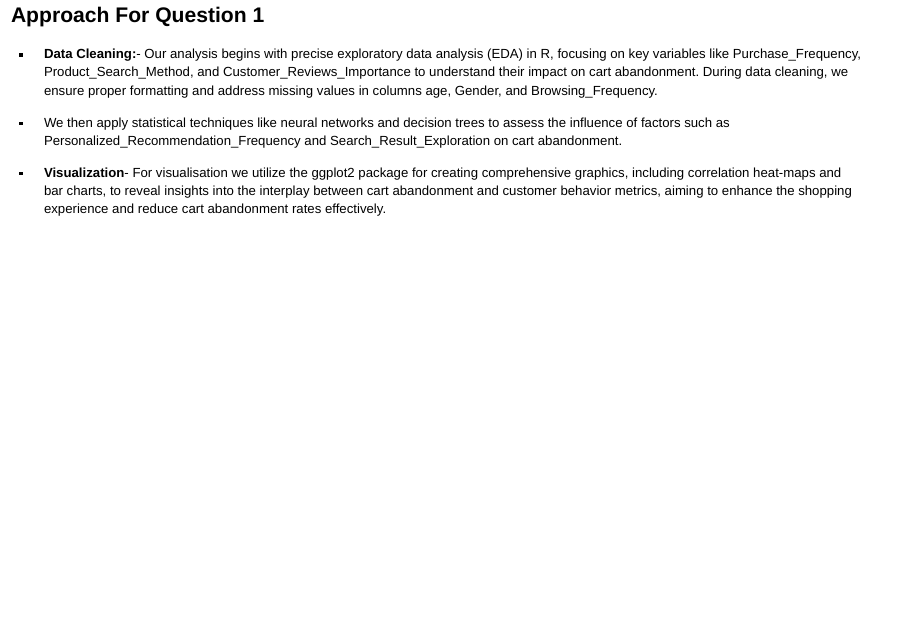
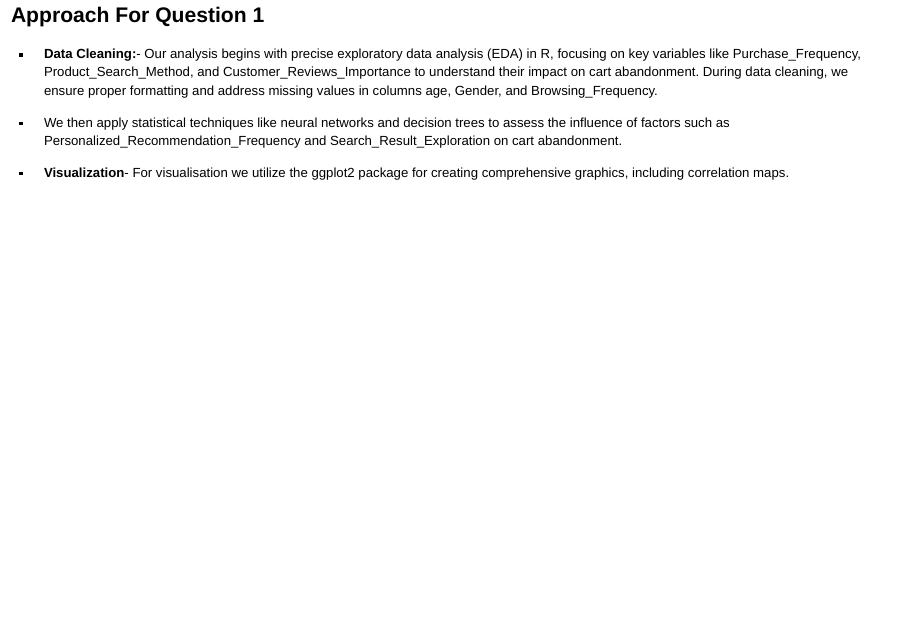
Before and after one commit to INFO-523-Exercises/project-final-Pattern-Pioneers, a Quarto document (presentation.qmd): page 6 of 23. Rendered offline with R 4.5, knitr and Pandoc in place of Quarto, with nearby package versions; drawn as Slidy slides in place of the format the file asks for; column names are cleaned by a stand-in for the janitor package.

Commit message:
updated visualizations

```diff
--- a/presentation.qmd
+++ b/presentation.qmd
@@ -146,7 +146,7 @@ What are the factors influencing the customer's decision to abandon a purchase i
 
 -   We then apply statistical techniques like neural networks and decision trees to assess the influence of factors such as Personalized_Recommendation_Frequency and Search_Result_Exploration on cart abandonment.
 
--   **Visualization**- For visualisation we utilize the ggplot2 package for creating comprehensive graphics, including correlation heat-maps and bar charts, to reveal insights into the interplay between cart abandonment and customer behavior metrics, aiming to enhance the shopping experience and reduce cart abandonment rates effectively.
+-   **Visualization**- For visualisation we utilize the ggplot2 package for creating comprehensive graphics, including correlation maps.
 :::
 
 ## Pre Processing {.smaller}
```
